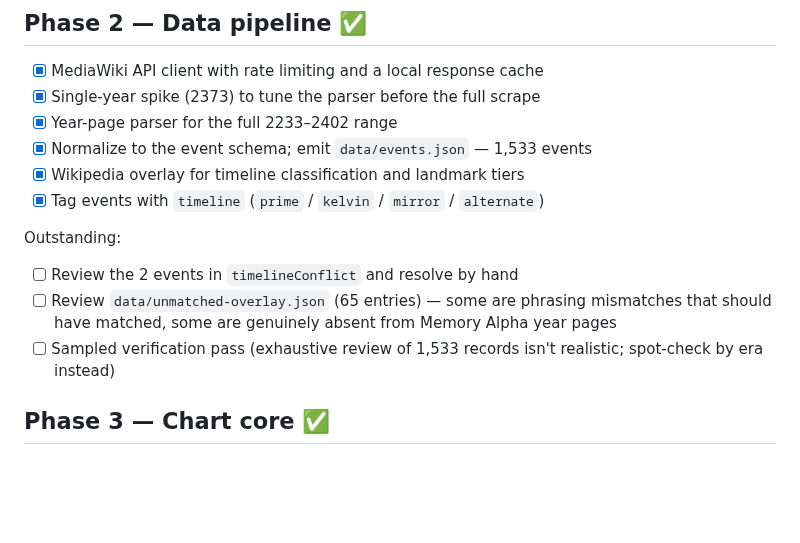
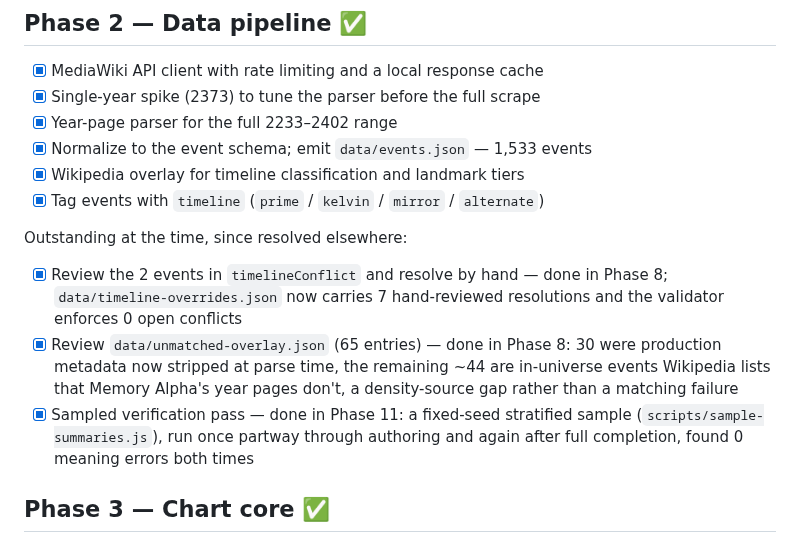
Before and after one commit to haggyroth/startrek-tl, a Markdown page: ROADMAP.md, the part around the change. Drawn GitHub-style; blank space fills up the shorter version.

Commit message:
docs: reconcile stale Phase 2 checkboxes
All three "Outstanding" items were already resolved in Phase 8/11 but
never got their checkboxes ticked: 0 open timelineConflict entries,
the unmatched-overlay review was completed and explained, and the
sampled verification pass has now run twice (55 events partway through
authoring, 105 after completion), both with 0 meaning errors.

Co-Authored-By: Claude Sonnet 5 <noreply@anthropic.com>

```diff
--- a/ROADMAP.md
+++ b/ROADMAP.md
@@ -15,14 +15,19 @@
 - [x] Wikipedia overlay for timeline classification and landmark tiers
 - [x] Tag events with `timeline` (`prime` / `kelvin` / `mirror` / `alternate`)
 
-Outstanding:
+Outstanding at the time, since resolved elsewhere:
 
-- [ ] Review the 2 events in `timelineConflict` and resolve by hand
-- [ ] Review `data/unmatched-overlay.json` (65 entries) — some are phrasing
-      mismatches that should have matched, some are genuinely absent from
-      Memory Alpha year pages
-- [ ] Sampled verification pass (exhaustive review of 1,533 records isn't
-      realistic; spot-check by era instead)
+- [x] Review the 2 events in `timelineConflict` and resolve by hand — done in
+      Phase 8; `data/timeline-overrides.json` now carries 7 hand-reviewed
+      resolutions and the validator enforces 0 open conflicts
+- [x] Review `data/unmatched-overlay.json` (65 entries) — done in Phase 8: 30
+      were production metadata now stripped at parse time, the remaining ~44
+      are in-universe events Wikipedia lists that Memory Alpha's year pages
+      don't, a density-source gap rather than a matching failure
+- [x] Sampled verification pass — done in Phase 11: a fixed-seed stratified
+      sample (`scripts/sample-summaries.js`), run once partway through
+      authoring and again after full completion, found 0 meaning errors both
+      times
 
 ## Phase 3 — Chart core ✅
 
```
